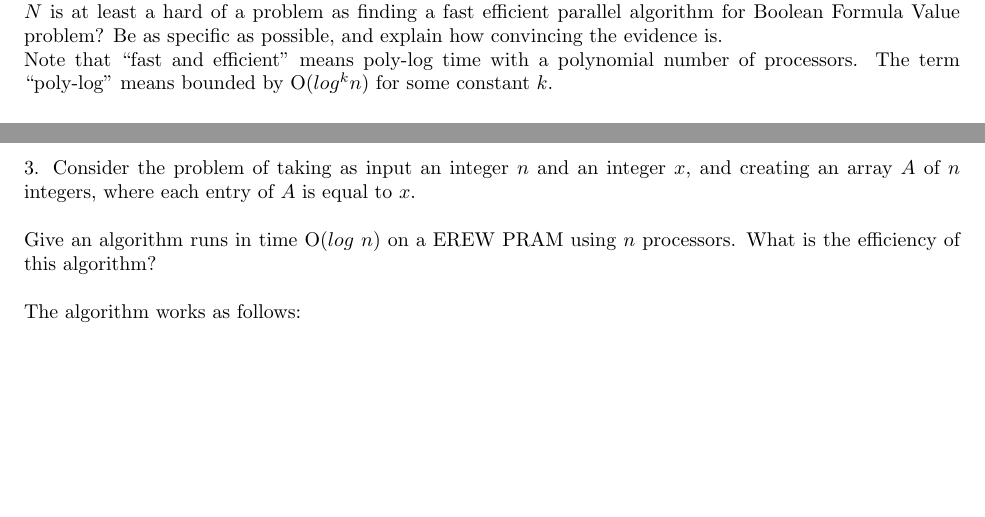
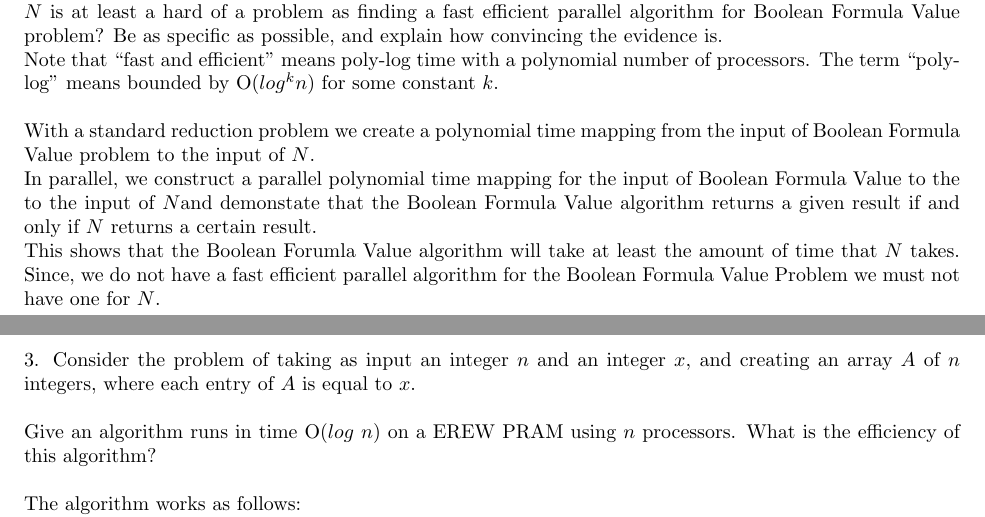
Before and after one commit to melvingm101/CS1510, a LaTeX problem sheet (hw25.tex): two parts of pages 4 and 5 of 5, joined at a grey line, cut so that both start at the same text, the shorter picture padded with empty space. Compiled offline with pdfLaTeX.

Commit message:
copius bullshits

```diff
--- a/hw25.tex
+++ b/hw25.tex
@@ -69,7 +69,16 @@ parallel algorithm for $N$ is at least a hard of a problem as finding a fast eff
 Boolean Formula Value problem? Be as specific as possible, and explain how convincing the evidence
 is.\\
 Note that ``fast and efficient'' means poly-log time with a polynomial number of processors. The term
-``poly-log'' means bounded by O($log^kn$) for some constant $k$.
+``poly-log'' means bounded by O($log^kn$) for some constant $k$.\\
+\\
+With a standard reduction problem we create a polynomial time mapping from the input of Boolean Formula Value
+problem to the input of $N$.\\
+In parallel, we construct a parallel polynomial time mapping for the input of Boolean Formula Value to the
+to the input of  $N$and demonstate that the Boolean Formula Value algorithm
+returns a given result if and only if $N$ returns a certain result.\\
+This shows that the Boolean Forumla Value algorithm will take at least the amount of time that $N$
+takes. Since, we do not have a fast efficient parallel algorithm
+for the Boolean Formula Value Problem we must not have one for $N$.
 \newpage
 
 3. Consider the problem of taking as input an integer $n$ and an integer $x$, and creating an array $A$ of $n$
```
Also changed, not shown: hw25.pdf.
